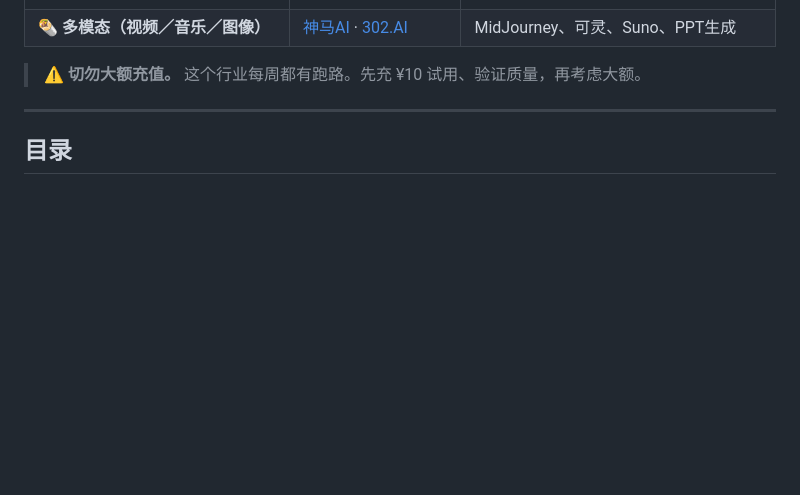
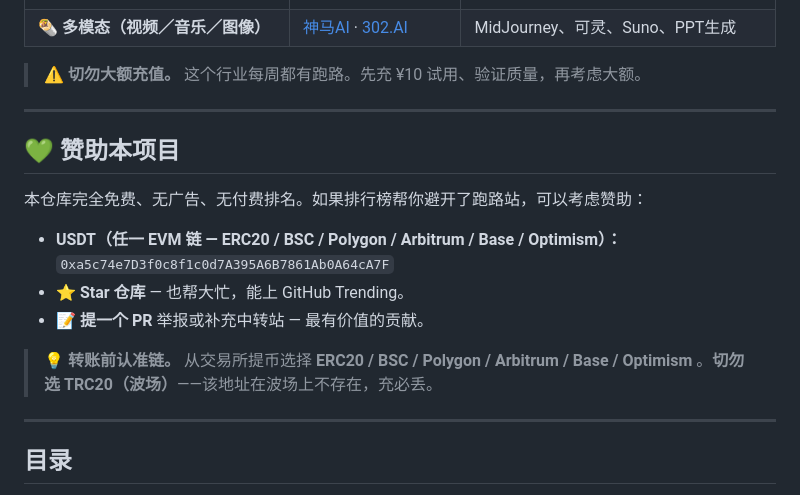
Before and after one commit to MackDing/awesome-ai-api, a Markdown page: README.zh-CN.md, the part around the change. Rendered like a GitHub page; blank space fills up the shorter version.

```diff
--- a/README.zh-CN.md
+++ b/README.zh-CN.md
@@ -50,6 +50,19 @@
 <!-- QUICKPICKS_ZH:END -->
 
 > ⚠️ **切勿大额充值。** 这个行业每周都有跑路。先充 ¥10 试用、验证质量，再考虑大额。
+
+---
+
+## 💚 赞助本项目
+
+本仓库完全免费、无广告、无付费排名。如果排行榜帮你避开了跑路站，可以考虑赞助：
+
+- **USDT（任一 EVM 链 — ERC20 / BSC / Polygon / Arbitrum / Base / Optimism）：**
+  `0xa5c74e7D3f0c8f1c0d7A395A6B7861Ab0A64cA7F`
+- ⭐ **Star 仓库** — 也帮大忙，能上 GitHub Trending。
+- 📝 **提一个 PR** 举报或补充中转站 — 最有价值的贡献。
+
+> 💡 **转账前认准链。** 从交易所提币选择 **ERC20 / BSC / Polygon / Arbitrum / Base / Optimism** 。**切勿选 TRC20（波场）**——该地址在波场上不存在，充必丢。
 
 ---
 
```
Also changed, not shown: README.md (+13 -0 lines).
